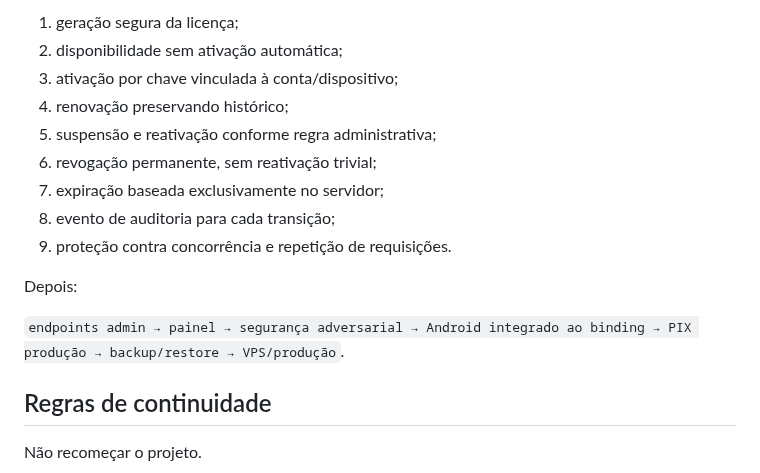
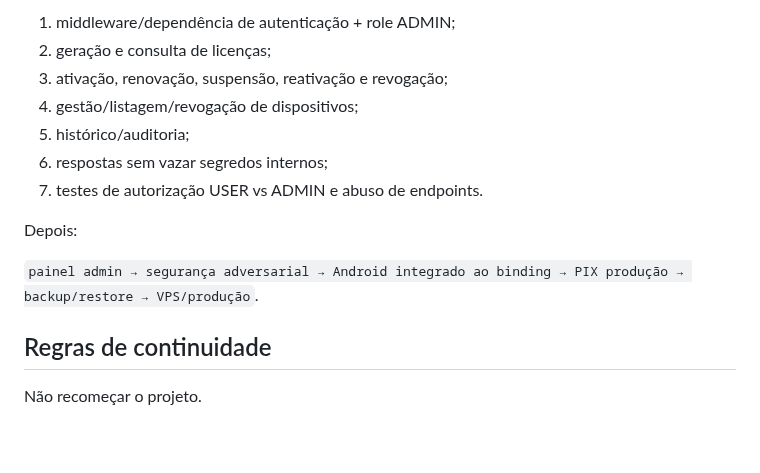
Before and after one commit to heldergaraujo2/Otimizer, a Markdown page: PROJECT_MEMORY/11_HANDOFF.md, the part around one of its changes. Rendered like a GitHub page; blank space fills up the shorter version.

```diff
--- a/PROJECT_MEMORY/11_HANDOFF.md
+++ b/PROJECT_MEMORY/11_HANDOFF.md
@@ -76,17 +86,15 @@ As alterações estão no `main`. A execução local não está disponível nest
 
-1. geração segura da licença;
-2. disponibilidade sem ativação automática;
-3. ativação por chave vinculada à conta/dispositivo;
-4. renovação preservando histórico;
-5. suspensão e reativação conforme regra administrativa;
-6. revogação permanente, sem reativação trivial;
-7. expiração baseada exclusivamente no servidor;
-8. evento de auditoria para cada transição;
-9. proteção contra concorrência e repetição de requisições.
+1. middleware/dependência de autenticação + role ADMIN;
+2. geração e consulta de licenças;
+3. ativação, renovação, suspensão, reativação e revogação;
+4. gestão/listagem/revogação de dispositivos;
+5. histórico/auditoria;
+6. respostas sem vazar segredos internos;
+7. testes de autorização USER vs ADMIN e abuso de endpoints.
 
 Depois:
 
-`endpoints admin → painel → segurança adversarial → Android integrado ao binding → PIX produção → backup/restore → VPS/produção`.
+`painel admin → segurança adversarial → Android integrado ao binding → PIX produção → backup/restore → VPS/produção`.
 
 ## Regras de continuidade
 
```
Also changed, not shown: other parts of PROJECT_MEMORY/11_HANDOFF.md (+32 -22 lines).
